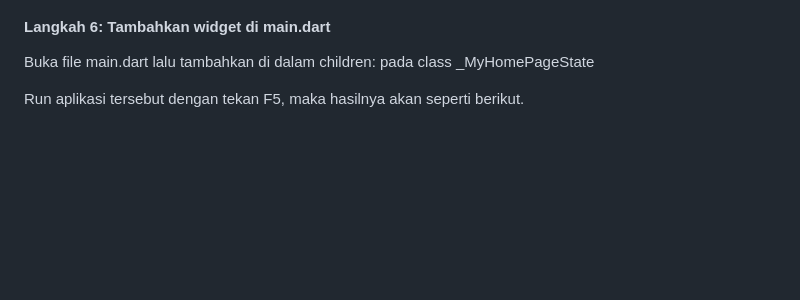
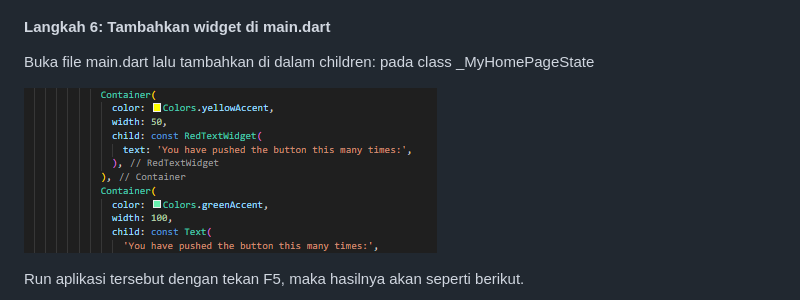
Before and after one commit to FarhanDwiPramana/2141720125-mobile-2023, a Markdown page: week 09/README.md, the part around the change. Rendered like a GitHub page; pictures changed too: week 09/doc/langkah6.png (added); blank space fills up the shorter version.

```diff
--- a/week 09/README.md
+++ b/week 09/README.md
@@ -40,7 +40,7 @@ Tambahkan variabel text dan parameter di constructor seperti berikut.
 
 Buka file main.dart lalu tambahkan di dalam children: pada class \_MyHomePageState
 
-
+![Alt text](doc/langkah6.png)
 
 Run aplikasi tersebut dengan tekan F5, maka hasilnya akan seperti berikut.
 
```
